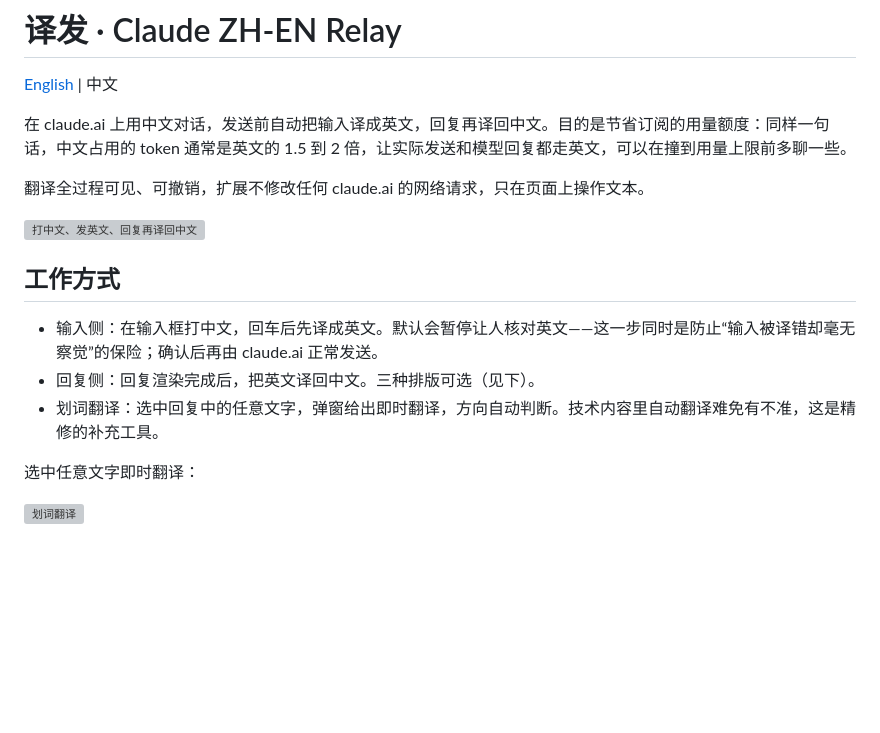
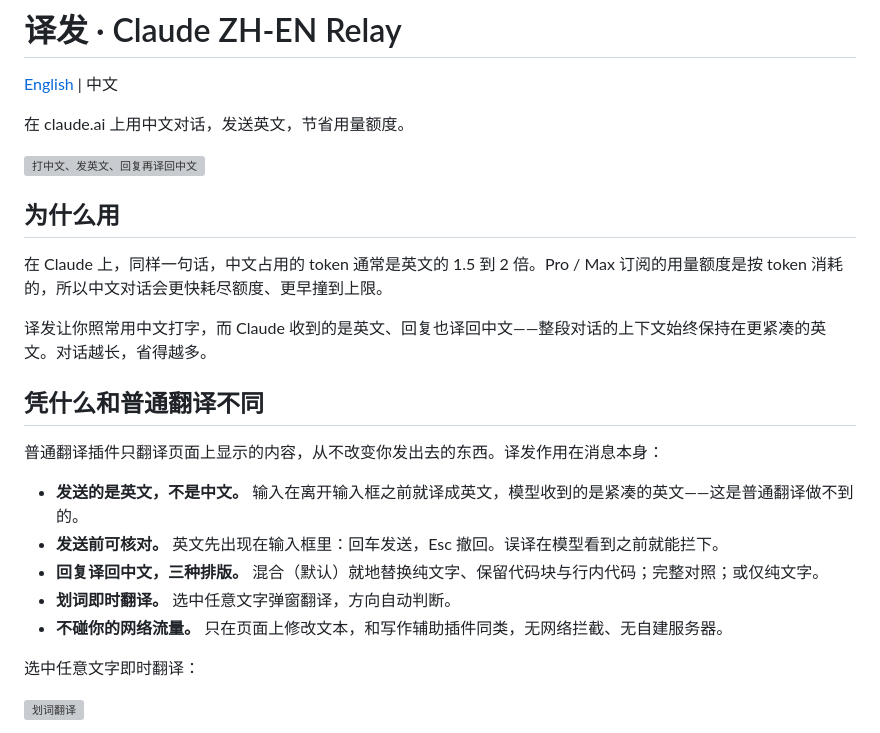
Before and after one commit to ZhiqiaoGong/Claude-ZH-EN-Relay, a Markdown page: README.zh-CN.md, the part around the change. Rendered like a GitHub page; blank space fills up the shorter version; grey boxes are pictures that could not be loaded.

Commit message:
Restructure READMEs: hero demo, why, then what makes it different

```diff
--- a/README.zh-CN.md
+++ b/README.zh-CN.md
@@ -2,17 +2,25 @@
 
 [English](README.md) | 中文
 
-在 claude.ai 上用中文对话，发送前自动把输入译成英文，回复再译回中文。目的是节省订阅的用量额度：同样一句话，中文占用的 token 通常是英文的 1.5 到 2 倍，让实际发送和模型回复都走英文，可以在撞到用量上限前多聊一些。
-
-翻译全过程可见、可撤销，扩展不修改任何 claude.ai 的网络请求，只在页面上操作文本。
+在 claude.ai 上用中文对话，发送英文，节省用量额度。
 
 ![打中文、发英文、回复再译回中文](assets/demo-main.gif)
 
-## 工作方式
+## 为什么用
 
-- 输入侧：在输入框打中文，回车后先译成英文。默认会暂停让人核对英文——这一步同时是防止“输入被译错却毫无察觉”的保险；确认后再由 claude.ai 正常发送。
-- 回复侧：回复渲染完成后，把英文译回中文。三种排版可选（见下）。
-- 划词翻译：选中回复中的任意文字，弹窗给出即时翻译，方向自动判断。技术内容里自动翻译难免有不准，这是精修的补充工具。
+在 Claude 上，同样一句话，中文占用的 token 通常是英文的 1.5 到 2 倍。Pro / Max 订阅的用量额度是按 token 消耗的，所以中文对话会更快耗尽额度、更早撞到上限。
+
+译发让你照常用中文打字，而 Claude 收到的是英文、回复也译回中文——整段对话的上下文始终保持在更紧凑的英文。对话越长，省得越多。
+
+## 凭什么和普通翻译不同
+
+普通翻译插件只翻译页面上显示的内容，从不改变你发出去的东西。译发作用在消息本身：
+
+- **发送的是英文，不是中文。** 输入在离开输入框之前就译成英文，模型收到的是紧凑的英文——这是普通翻译做不到的。
+- **发送前可核对。** 英文先出现在输入框里：回车发送，Esc 撤回。误译在模型看到之前就能拦下。
+- **回复译回中文，三种排版。** 混合（默认）就地替换纯文字、保留代码块与行内代码；完整对照；或仅纯文字。
+- **划词即时翻译。** 选中任意文字弹窗翻译，方向自动判断。
+- **不碰你的网络流量。** 只在页面上修改文本，和写作辅助插件同类，无网络拦截、无自建服务器。
 
 选中任意文字即时翻译：
 
```
Also changed, not shown: README.md (+16 -10 lines).
